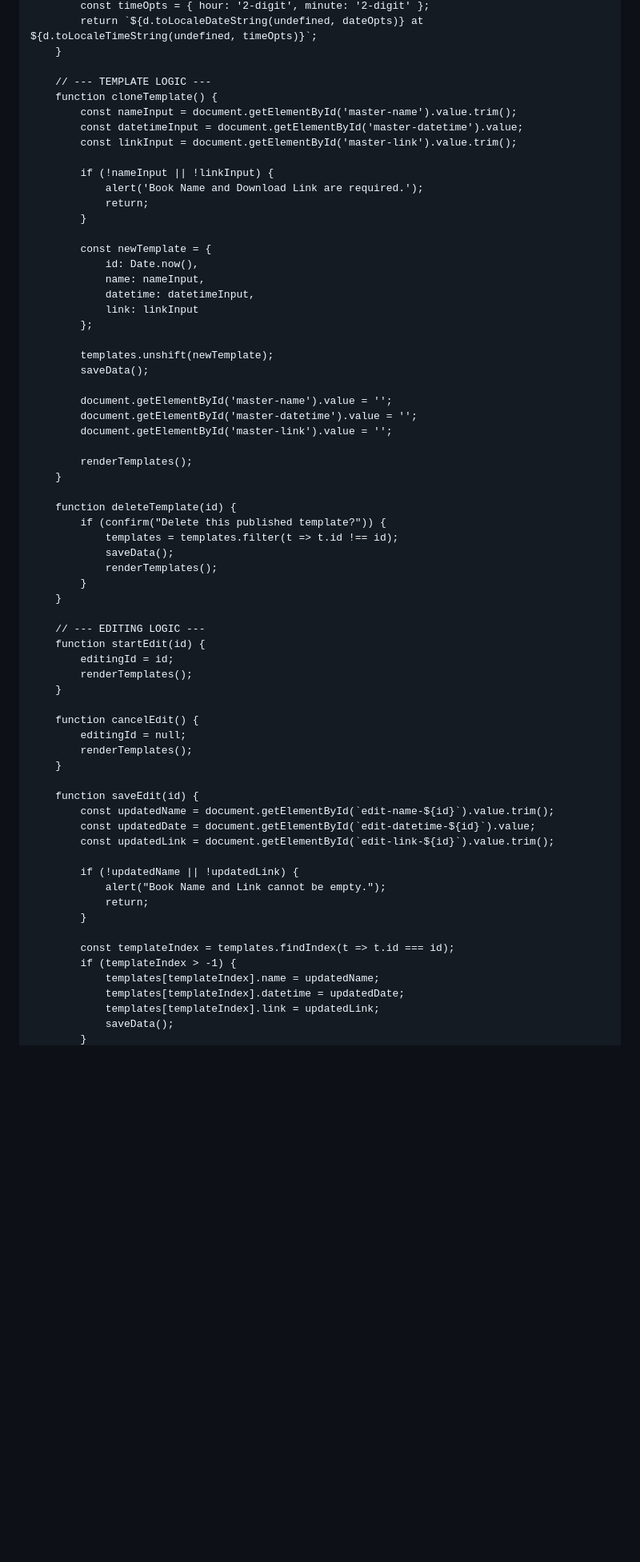
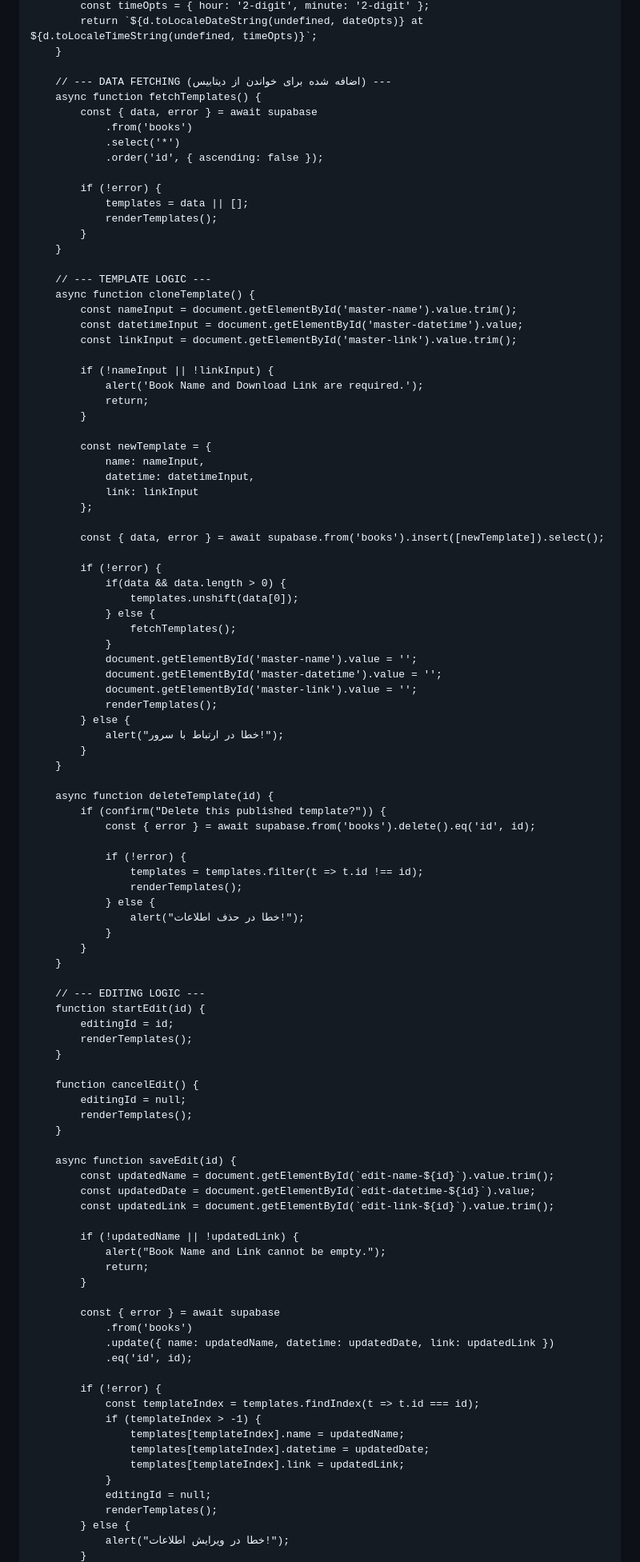
Before and after one commit to Google-Books/Requested-Books, a Markdown page: README.md, the part around one of its changes. Shown at 80% size. GitHub-like rendering; blank space fills up the shorter version.

```diff
--- a/README.md
+++ b/README.md
@@ -477,8 +483,21 @@
             return `${d.toLocaleDateString(undefined, dateOpts)} at ${d.toLocaleTimeString(undefined, timeOpts)}`;
         }
 
+        // --- DATA FETCHING (اضافه شده برای خواندن از دیتابیس) ---
+        async function fetchTemplates() {
+            const { data, error } = await supabase
+                .from('books')
+                .select('*')
+                .order('id', { ascending: false });
+
+            if (!error) {
+                templates = data || [];
+                renderTemplates();
+            }
+        }
+
         // --- TEMPLATE LOGIC ---
-        function cloneTemplate() {
+        async function cloneTemplate() {
             const nameInput = document.getElementById('master-name').value.trim();
             const datetimeInput = document.getElementById('master-datetime').value;
             const linkInput = document.getElementById('master-link').value.trim();
@@ -489,27 +508,38 @@
             }
 
             const newTemplate = {
-                id: Date.now(),
                 name: nameInput,
                 datetime: datetimeInput,
                 link: linkInput
             };
 
-            templates.unshift(newTemplate);
-            saveData();
+            const { data, error } = await supabase.from('books').insert([newTemplate]).select();
 
-            document.getElementById('master-name').value = '';
-            document.getElementById('master-datetime').value = '';
-            document.getElementById('master-link').value = '';
-
-            renderTemplates();
+            if (!error) {
+                if(data && data.length > 0) {
+                    templates.unshift(data[0]);
+                } else {
+                    fetchTemplates();
+                }
+                document.getElementById('master-name').value = '';
+                document.getElementById('master-datetime').value = '';
+                document.getElementById('master-link').value = '';
+                renderTemplates();
+            } else {
+                alert("خطا در ارتباط با سرور!");
+            }
         }
 
-        function deleteTemplate(id) {
+        async function deleteTemplate(id) {
             if (confirm("Delete this published template?")) {
-                templates = templates.filter(t => t.id !== id);
-                saveData();
-                renderTemplates();
+                const { error } = await supabase.from('books').delete().eq('id', id);
+
+                if (!error) {
+                    templates = templates.filter(t => t.id !== id);
+                    renderTemplates();
+                } else {
+                    alert("خطا در حذف اطلاعات!");
+                }
             }
         }
 
@@ -524,7 +554,7 @@
             renderTemplates();
         }
 
-        function saveEdit(id) {
+        async function saveEdit(id) {
             const updatedName = document.getElementById(`edit-name-${id}`).value.trim();
             const updatedDate = document.getElementById(`edit-datetime-${id}`).value;
             const updatedLink = document.getElementById(`edit-link-${id}`).value.trim();
@@ -534,10 +564,20 @@
                 return;
             }
 
-            const templateIndex = templates.findIndex(t => t.id === id);
-            if (templateIndex > -1) {
-                templates[templateIndex].name = updatedName;
-                templates[templateIndex].datetime = updatedDate;
-                templates[templateIndex].link = updatedLink;
-                saveData();
+            const { error } = await supabase
+                .from('books')
+                .update({ name: updatedName, datetime: updatedDate, link: updatedLink })
+                .eq('id', id);
+
+            if (!error) {
+                const templateIndex = templates.findIndex(t => t.id === id);
+                if (templateIndex > -1) {
+                    templates[templateIndex].name = updatedName;
+                    templates[templateIndex].datetime = updatedDate;
+                    templates[templateIndex].link = updatedLink;
+                }
+                editingId = null;
+                renderTemplates();
+            } else {
+                alert("خطا در ویرایش اطلاعات!");
             }
```
Also changed, not shown: other parts of README.md (+22 -22 lines).
